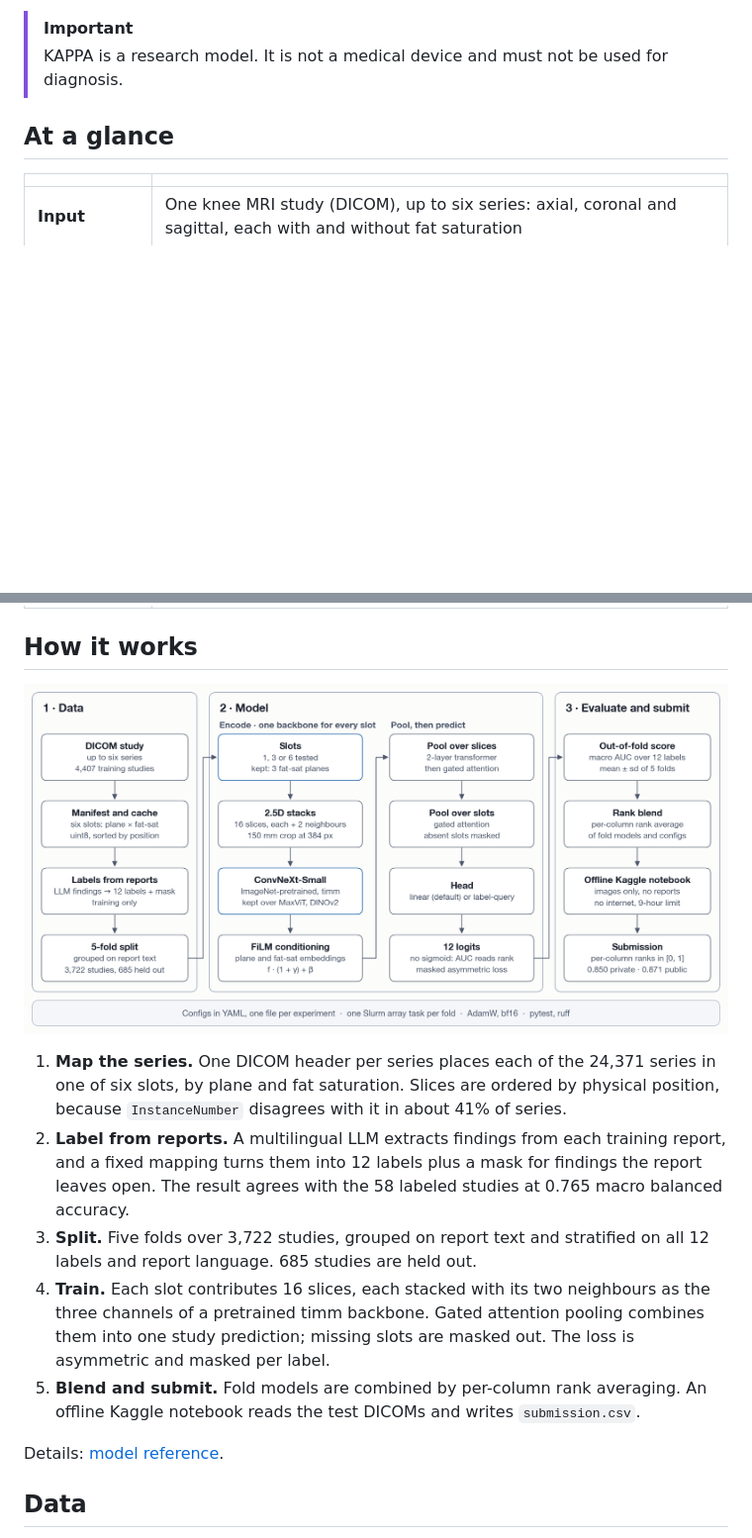
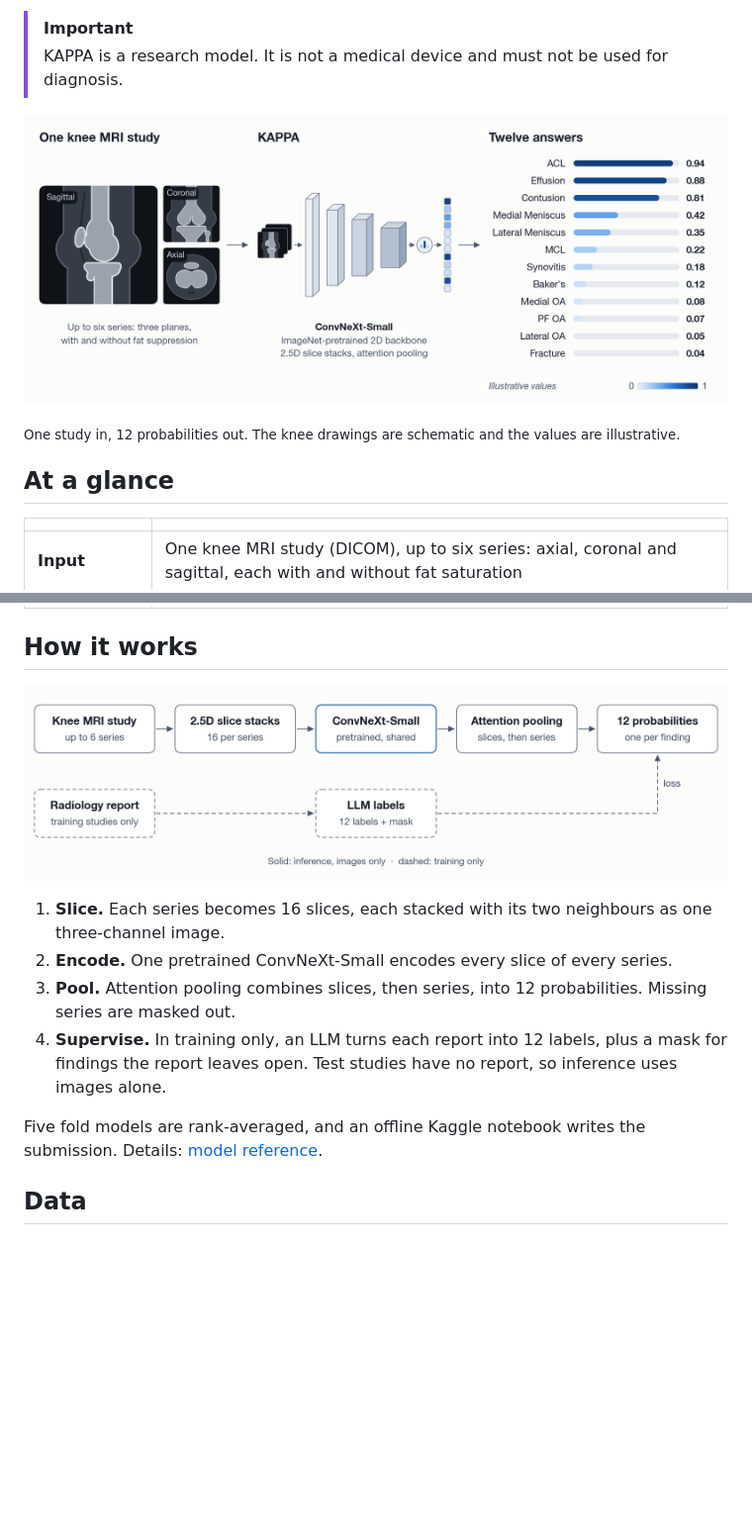
Before and after one commit to as-obaid/KAPPA, a Markdown page: README.md, 2 parts joined by grey strips. Shown at 99% size. Rendered like a GitHub page; pictures changed too: docs/figures/architecture.png, docs/figures/overview.png (added); blank space fills up the shorter version.

Commit message:
Add an overview figure and simplify the architecture diagram
The README opens with a one-study-in, twelve-answers-out overview, and the architecture figure is reduced to the inference path plus the training-only label branch.

```diff
--- a/README.md
+++ b/README.md
@@ -24,6 +24,14 @@ time, so inference runs offline from DICOM alone.
 > [!IMPORTANT]
 > KAPPA is a research model. It is not a medical device and must not be used for diagnosis.
 
+<p align="center">
+  <img src="docs/figures/overview.png" width="100%"
+       alt="A knee MRI study with sagittal, coronal and axial series goes into KAPPA's pretrained 2D backbone, which returns one probability for each of 12 knee findings.">
+</p>
+
+<sub>One study in, 12 probabilities out. The knee drawings are schematic and the values are
+illustrative.</sub>
+
 ## At a glance
 
 | | |
@@ -42,23 +50,18 @@ time, so inference runs offline from DICOM alone.
 
 <p align="center">
   <img src="docs/figures/architecture.png" width="100%"
-       alt="Pipeline: DICOM studies are mapped to six plane and fat-saturation slots, labeled from report text and split into five folds; a pretrained 2D backbone reads 2.5D slice stacks per slot, gated attention pooling combines them into 12 outputs, and fold models are rank-blended into an offline Kaggle submission.">
+       alt="A knee MRI study becomes 2.5D slice stacks; a shared pretrained ConvNeXt-Small encodes them, attention pooling combines slices and then series, and the model returns 12 probabilities. In training only, labels derived from the radiology report supervise the output.">
 </p>
 
-1. **Map the series.** One DICOM header per series places each of the 24,371 series in one of six
-   slots, by plane and fat saturation. Slices are ordered by physical position, because
-   `InstanceNumber` disagrees with it in about 41% of series.
-2. **Label from reports.** A multilingual LLM extracts findings from each training report, and a
-   fixed mapping turns them into 12 labels plus a mask for findings the report leaves open. The
-   result agrees with the 58 labeled studies at 0.765 macro balanced accuracy.
-3. **Split.** Five folds over 3,722 studies, grouped on report text and stratified on all 12
-   labels and report language. 685 studies are held out.
-4. **Train.** Each slot contributes 16 slices, each stacked with its two neighbours as the three
-   channels of a pretrained timm backbone. Gated attention pooling combines them into one study
-   prediction; missing slots are masked out. The loss is asymmetric and masked per label.
-5. **Blend and submit.** Fold models are combined by per-column rank averaging. An offline Kaggle
-   notebook reads the test DICOMs and writes `submission.csv`.
+1. **Slice.** Each series becomes 16 slices, each stacked with its two neighbours as one
+   three-channel image.
+2. **Encode.** One pretrained ConvNeXt-Small encodes every slice of every series.
+3. **Pool.** Attention pooling combines slices, then series, into 12 probabilities. Missing
+   series are masked out.
+4. **Supervise.** In training only, an LLM turns each report into 12 labels, plus a mask for
+   findings the report leaves open. Test studies have no report, so inference uses images alone.
 
+Five fold models are rank-averaged, and an offline Kaggle notebook writes the submission.
 Details: [model reference](docs/model.md).
 
 ## Data
```
Also changed, not shown: docs/model.md (+3 -3 lines).
